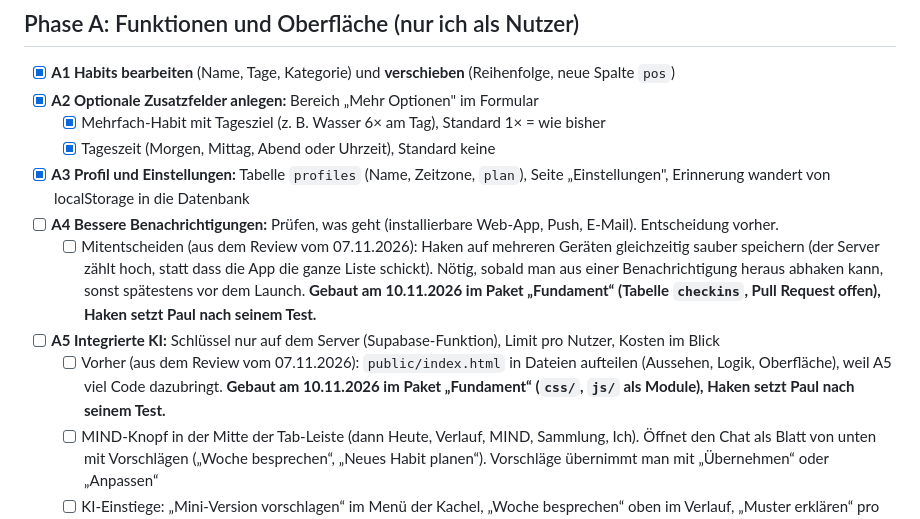
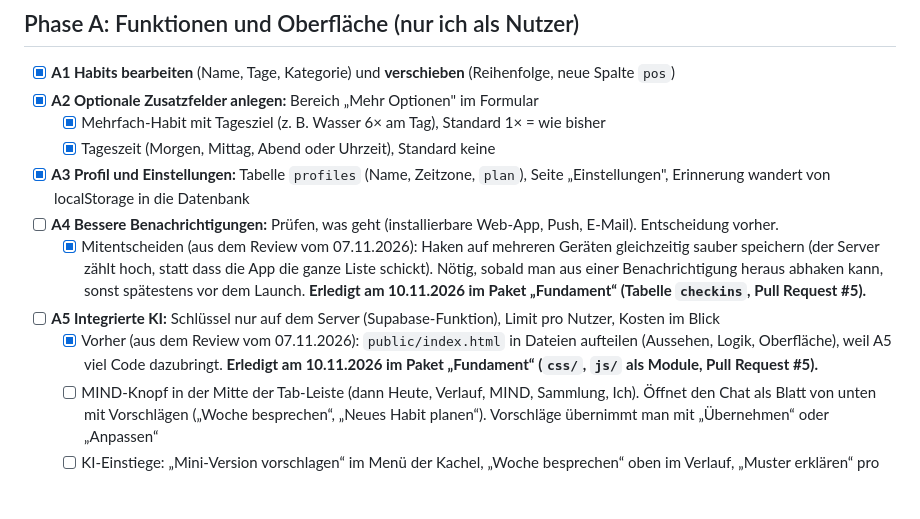
Before and after one commit to 2k6k4mfpzv-rgb/mind, a Markdown page: ROADMAP.md, the part around the change. Rendered like a GitHub page; blank space fills up the shorter version.

Commit message:
Docs: Fundament in der Roadmap abgehakt, Teststand im Changelog
Co-Authored-By: Claude Fable 5.2 <noreply@anthropic.com>

```diff
--- a/ROADMAP.md
+++ b/ROADMAP.md
@@ -23,9 +23,9 @@ Stand: 10.11.2026. Reihenfolge: erst Funktionen, Oberfläche und Struktur (Phase
   - [x] Tageszeit (Morgen, Mittag, Abend oder Uhrzeit), Standard keine
 - [x] **A3 Profil und Einstellungen:** Tabelle `profiles` (Name, Zeitzone, `plan`), Seite „Einstellungen", Erinnerung wandert von localStorage in die Datenbank
 - [ ] **A4 Bessere Benachrichtigungen:** Prüfen, was geht (installierbare Web-App, Push, E-Mail). Entscheidung vorher.
-  - [ ] Mitentscheiden (aus dem Review vom 07.11.2026): Haken auf mehreren Geräten gleichzeitig sauber speichern (der Server zählt hoch, statt dass die App die ganze Liste schickt). Nötig, sobald man aus einer Benachrichtigung heraus abhaken kann, sonst spätestens vor dem Launch. **Gebaut am 10.11.2026 im Paket „Fundament“ (Tabelle `checkins`, Pull Request offen), Haken setzt Paul nach seinem Test.**
+  - [x] Mitentscheiden (aus dem Review vom 07.11.2026): Haken auf mehreren Geräten gleichzeitig sauber speichern (der Server zählt hoch, statt dass die App die ganze Liste schickt). Nötig, sobald man aus einer Benachrichtigung heraus abhaken kann, sonst spätestens vor dem Launch. **Erledigt am 10.11.2026 im Paket „Fundament“ (Tabelle `checkins`, Pull Request #5).**
 - [ ] **A5 Integrierte KI:** Schlüssel nur auf dem Server (Supabase-Funktion), Limit pro Nutzer, Kosten im Blick
-  - [ ] Vorher (aus dem Review vom 07.11.2026): `public/index.html` in Dateien aufteilen (Aussehen, Logik, Oberfläche), weil A5 viel Code dazubringt. **Gebaut am 10.11.2026 im Paket „Fundament“ (`css/`, `js/` als Module), Haken setzt Paul nach seinem Test.**
+  - [x] Vorher (aus dem Review vom 07.11.2026): `public/index.html` in Dateien aufteilen (Aussehen, Logik, Oberfläche), weil A5 viel Code dazubringt. **Erledigt am 10.11.2026 im Paket „Fundament“ (`css/`, `js/` als Module, Pull Request #5).**
   - [ ] MIND-Knopf in der Mitte der Tab-Leiste (dann Heute, Verlauf, MIND, Sammlung, Ich). Öffnet den Chat als Blatt von unten mit Vorschlägen („Woche besprechen“, „Neues Habit planen“). Vorschläge übernimmt man mit „Übernehmen“ oder „Anpassen“
   - [ ] KI-Einstiege: „Mini-Version vorschlagen“ im Menü der Kachel, „Woche besprechen“ oben im Verlauf, „Muster erklären“ pro Habit, „Hilf mir formulieren“ beim neuen Habit
   - [ ] Pro-Stil: dunkle Pro-Fläche, Funke in Koralle, kleine Plakette „PRO“ (nie laut, kein Schloss, nichts ausgegraut)
```
Also changed, not shown: CHANGELOG.md (+1 -1 lines).
